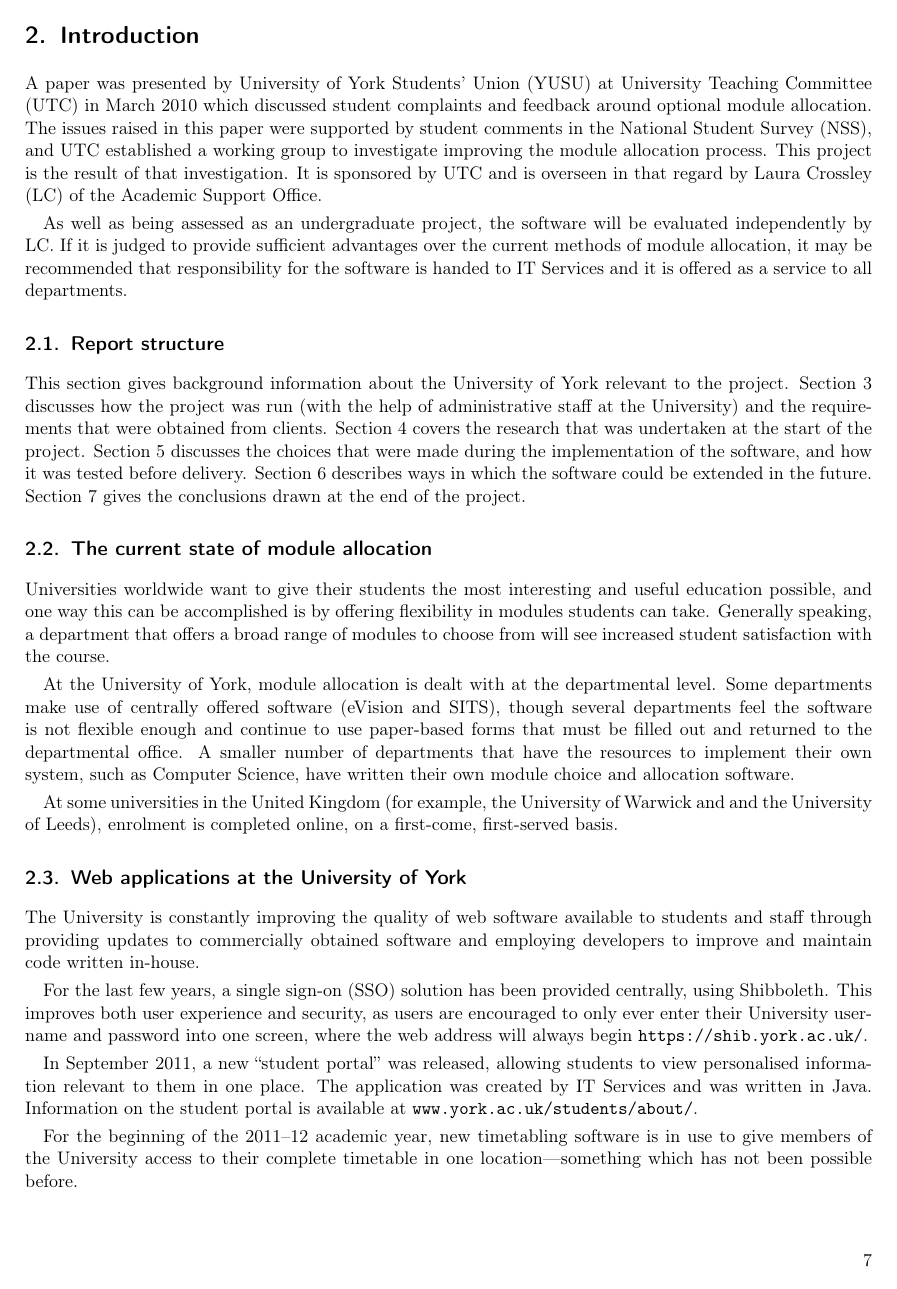
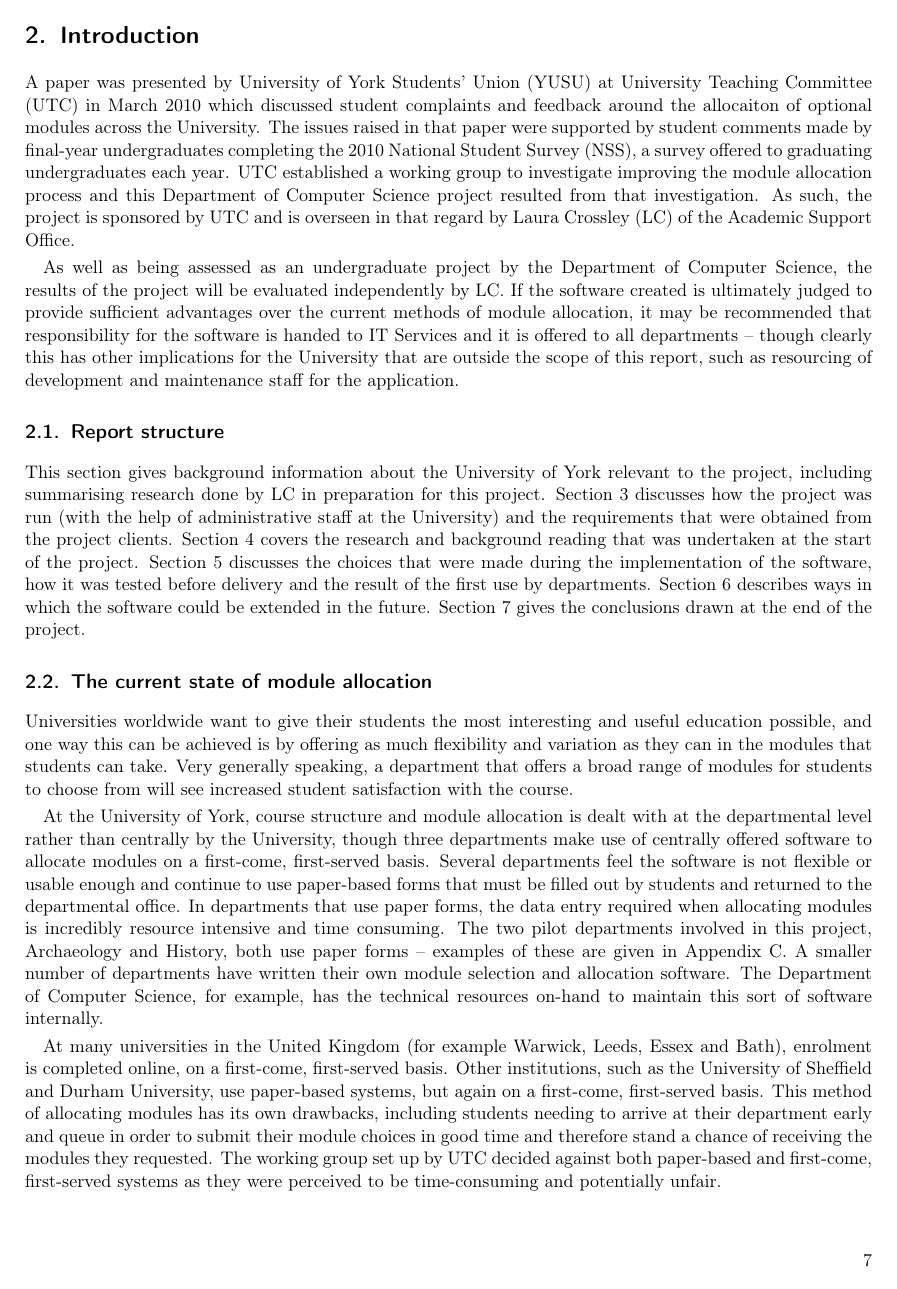
Before and after one commit to alexmuller/york-dissertation, a LaTeX paper (Project.tex, which reads sections/introduction.tex): page 7 of 62. Compiled offline with pdfLaTeX.

Commit message:
Mostly rewritten introduction

```diff
--- a/Project.tex
+++ b/Project.tex
@@ -101,7 +101,7 @@
 % Title page stuff
 \def\paperauthor{Alexander Muller}
 \def\papertitle{Allocating optional modules \\ to University of York students}
-\def\paperlength{17,200}
+\def\paperlength{18,500}
 
 \title{\papertitle}
 \author{\paperauthor}
@@ -215,86 +215,3 @@
 \gls{nda} is provided in Appendix~\ref{sec:nda}. It states that confidential
 information must not be disclosed at any time.
 
-\section{Introduction}
-
-% The scope of the project, setting the scene for the remainder of the report.
-
-A paper was presented by \gls{yusu} at \gls{utc} in March 2010 which discussed
-student complaints and feedback around optional module allocation. The issues
-raised in this paper were supported by student comments in the \gls{nss}, and
-\gls{utc} established a working group to investigate improving the module
-allocation process. This project is the result of that investigation. It is
-sponsored by \gls{utc} and is overseen in that regard by \gls{lc} of the
-\gls{aso}.
-
-As well as being assessed as an undergraduate project, the software will be
-evaluated independently by \gls{lc}. If it is judged to provide sufficient
-advantages over the current methods of module allocation, it may be
-recommended that responsibility for the software is handed to
-\gls{itservices} and it is offered as a service to all departments.
-
-\subsection{Report structure}
-
-This section gives background information about the University of York
-relevant to the project. Section~\ref{sec:requirements} discusses how the
-project was run (with the help of administrative staff at the University) and
-the requirements that were obtained from clients. Section~\ref{sec:research}
-covers the research that was undertaken at the start of the project.
-Section~\ref{sec:implementation} discusses the choices that were made during
-the implementation of the software, and how it was tested before delivery.
-Section~\ref{sec:furtherwork} describes ways in which the software could be
-extended in the future. Section~\ref{sec:conclusions} gives the conclusions
-drawn at the end of the project.
-
-\subsection{The current state of module allocation}
-
-% Refer to documents provided by LC
-% (1) At the University of York
-
-Universities worldwide want to give their students the most interesting and
-useful education possible, and one way this can be accomplished is by offering
-flexibility in modules students can take. Generally speaking, a department
-that offers a broad range of modules to choose from will see increased student
-satisfaction with the course.
-
-At the University of York, module allocation is dealt with at the departmental
-level. Some departments make use of centrally offered software (eVision and
-\gls{sits}), though several departments feel the software is not flexible
-enough and continue to use paper-based forms that must be filled out and
-returned to the departmental office. A smaller number of departments that have
-the resources to implement their own system, such as Computer Science, have
-written their own module choice and allocation software.
-
-At some universities in the United Kingdom (for example, the University of
-Warwick and and the University of Leeds), enrolment is completed online, on a
-first-come, first-served basis.
-
-% (2) Elsewhere around the world
-
-\subsection{Web applications at the University of York}
-\label{sec:webapps_york}
-
-% Student portal
-% Timetabling gateway
-% Google Apps for Education
-
-The University is constantly improving the quality of web software available
-to students and staff through providing updates to commercially obtained
-software and employing developers to improve and maintain code written
-in-house.
-
-For the last few years, a \gls{sso} solution has been provided
-centrally, using Shibboleth. This improves both user experience and security,
-as users are encouraged to only ever enter their University username and
-password into one screen, where the web address will always begin
-\texttt{https://shib.york.ac.uk/}.
-
-In September 2011, a new ``student portal'' was released, allowing students to
-view personalised information relevant to them in one place. The application
-was created by \gls{itservices} and was written in Java. Information on the
-student portal is available at
-\texttt{\href{https://www.york.ac.uk/students/about/}{www.york.ac.uk/students/about/}}.
-
-For the beginning of the 2011--12 academic year, new timetabling software is in
-use to give members of the University access to their complete timetable in
-one location---something which has not been possible before.
--- /dev/null
+++ b/sections/introduction.tex
@@ -0,0 +1,75 @@
+%!TEX root = ../Project.tex
+
+\section{Introduction}
+
+% The scope of the project, setting the scene for the remainder of the report.
+
+A paper was presented by \gls{yusu} at \gls{utc} in March 2010 which discussed
+student complaints and feedback around the allocaiton of optional modules
+across the University. The issues raised in that paper were supported by
+student comments made by final-year undergraduates completing the 2010
+\gls{nss}, a survey offered to graduating undergraduates each year. \gls{utc}
+established a working group to investigate improving the module allocation
+process and this Department of Computer Science project resulted from that
+investigation. As such, the project is sponsored by \gls{utc} and is overseen
+in that regard by \gls{lc} of the \gls{aso}.
+
+As well as being assessed as an undergraduate project by the Department of
+Computer Science, the results of the project will be evaluated independently
+by \gls{lc}. If the software created is ultimately judged to provide
+sufficient advantages over the current methods of module allocation, it may be
+recommended that responsibility for the software is handed to \gls{itservices}
+and it is offered to all departments -- though clearly this has other
+implications for the University that are outside the scope of this report,
+such as resourcing of development and maintenance staff for the application.
+
+\subsection{Report structure}
+
+This section gives background information about the University of York
+relevant to the project, including summarising research done by \gls{lc} in
+preparation for this project. Section~\ref{sec:requirements} discusses how the
+project was run (with the help of administrative staff at the University) and
+the requirements that were obtained from the project clients.
+Section~\ref{sec:research} covers the research and background reading that was
+undertaken at the start of the project. Section~\ref{sec:implementation}
+discusses the choices that were made during the implementation of the
+software, how it was tested before delivery and the result of the first use by
+departments. Section~\ref{sec:furtherwork} describes ways in which the
+software could be extended in the future. Section~\ref{sec:conclusions} gives
+the conclusions drawn at the end of the project.
+
+\subsection{The current state of module allocation}
+
+% Refer to documents provided by LC
+
+Universities worldwide want to give their students the most interesting and
+useful education possible, and one way this can be achieved is by offering as
+much flexibility and variation as they can in the modules that students can
+take. Very generally speaking, a department that offers a broad range of
+modules for students to choose from will see increased student satisfaction
+with the course.
+
+At the University of York, course structure and module allocation is dealt
+with at the departmental level rather than centrally by the University, though
+three departments make use of centrally offered software to allocate modules
+on a first-come, first-served basis. Several departments feel the software is
+not flexible or usable enough and continue to use paper-based forms that must
+be filled out by students and returned to the departmental office. In
+departments that use paper forms, the data entry required when allocating
+modules is incredibly resource intensive and time consuming. The two pilot
+departments involved in this project, Archaeology and History, both use paper
+forms -- examples of these are given in Appendix~\ref{sec:paperforms}. A
+smaller number of departments have written their own module selection and
+allocation software. The Department of Computer Science, for example, has the
+technical resources on-hand to maintain this sort of software internally.
+
+At many universities in the United Kingdom (for example Warwick, Leeds, Essex
+and Bath), enrolment is completed online, on a first-come, first-served basis.
+Other institutions, such as the University of Sheffield and Durham University,
+use paper-based systems, but again on a first-come, first-served basis. This
+method of allocating modules has its own drawbacks, including students needing
+to arrive at their department early and queue in order to submit their module
+choices in good time and therefore stand a chance of receiving the modules
+they requested. The working group set up by \gls{utc} decided against both
+paper-based and first-come, first-served systems as they were perceived to be
+time-consuming and potentially unfair.
```
Also changed, not shown: Project.tex (5 more changed lines), sections/introduction.tex (36 more changed lines).
